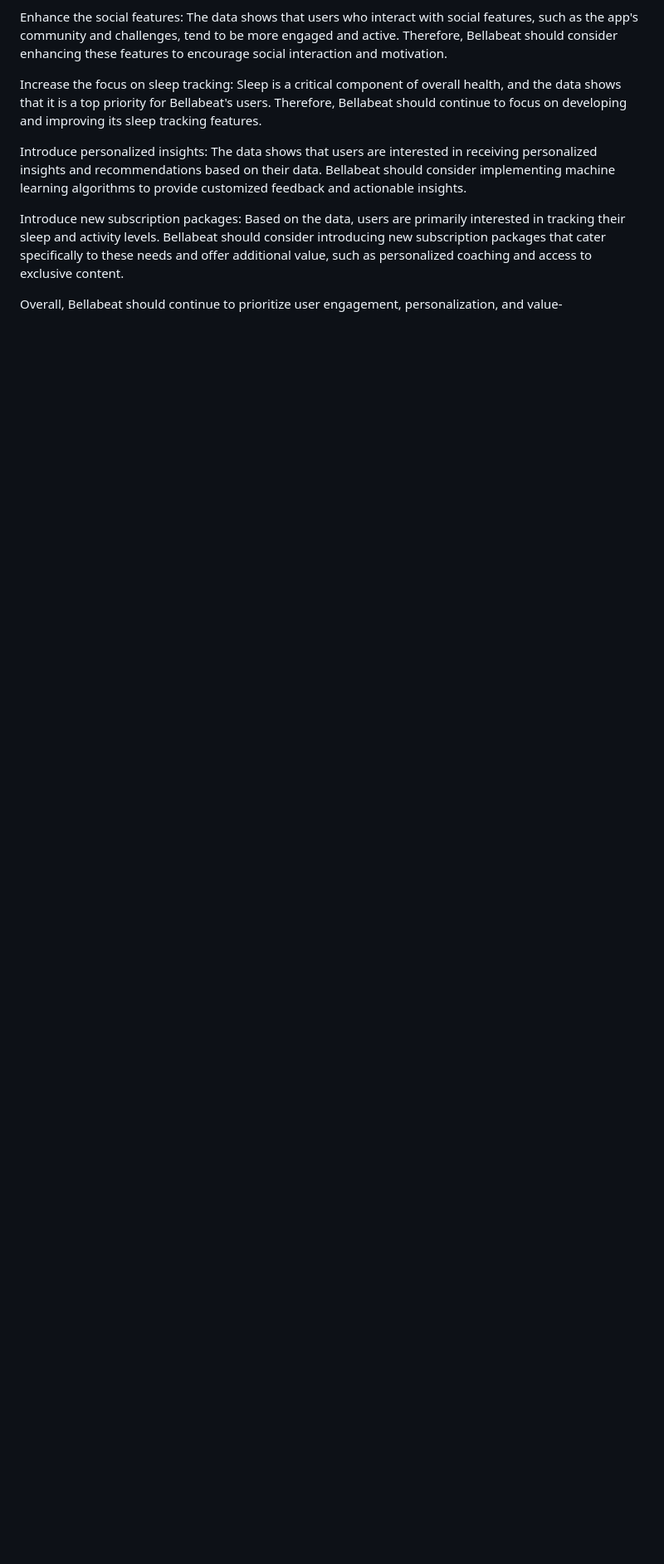
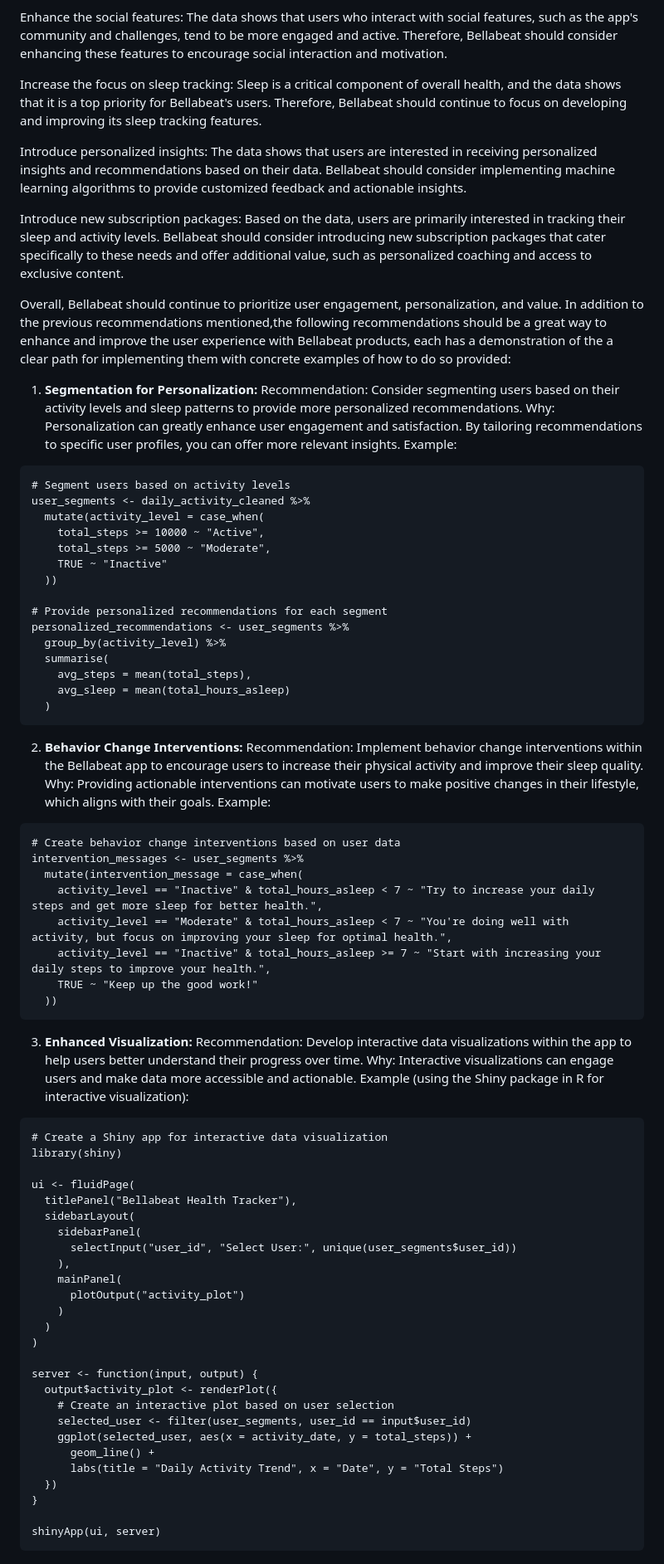
Before and after one commit to eddycordoba/Data-Analysis-Project-in-R, a Markdown page: README.md, the part around the change. Shown at 83% size. Rendered like a GitHub page; blank space fills up the shorter version.

Commit message:
Update README.md
We included additional recommendations

````diff
--- a/README.md
+++ b/README.md
@@ -698,4 +698,76 @@ Introduce personalized insights: The data shows that users are interested in rec
 
 Introduce new subscription packages: Based on the data, users are primarily interested in tracking their sleep and activity levels. Bellabeat should consider introducing new subscription packages that cater specifically to these needs and offer additional value, such as personalized coaching and access to exclusive content.
 
-Overall, Bellabeat should continue to prioritize user engagement, personalization, and value-
+Overall, Bellabeat should continue to prioritize user engagement, personalization, and value. In addition to the previous recommendations mentioned,the following recommendations should be a great way to enhance and improve the user experience with Bellabeat products, each has a demonstration of the a clear path for implementing them with concrete examples of how to do so provided:
+
+1. **Segmentation for Personalization:**
+ Recommendation: Consider segmenting users based on their activity levels and sleep patterns to provide more personalized recommendations.
+Why: Personalization can greatly enhance user engagement and satisfaction. By tailoring    recommendations to specific user profiles, you can offer more relevant insights.
+Example:
+
+```
+# Segment users based on activity levels
+user_segments <- daily_activity_cleaned %>%
+  mutate(activity_level = case_when(
+    total_steps >= 10000 ~ "Active",
+    total_steps >= 5000 ~ "Moderate",
+    TRUE ~ "Inactive"
+  ))
+
+# Provide personalized recommendations for each segment
+personalized_recommendations <- user_segments %>%
+  group_by(activity_level) %>%
+  summarise(
+    avg_steps = mean(total_steps),
+    avg_sleep = mean(total_hours_asleep)
+  )
+```
+2. **Behavior Change Interventions:**
+   Recommendation: Implement behavior change interventions within the Bellabeat app to encourage users to increase their physical activity and improve their sleep quality.
+Why: Providing actionable interventions can motivate users to make positive changes in their lifestyle, which aligns with their goals.
+Example:
+
+```
+# Create behavior change interventions based on user data
+intervention_messages <- user_segments %>%
+  mutate(intervention_message = case_when(
+    activity_level == "Inactive" & total_hours_asleep < 7 ~ "Try to increase your daily steps and get more sleep for better health.",
+    activity_level == "Moderate" & total_hours_asleep < 7 ~ "You're doing well with activity, but focus on improving your sleep for optimal health.",
+    activity_level == "Inactive" & total_hours_asleep >= 7 ~ "Start with increasing your daily steps to improve your health.",
+    TRUE ~ "Keep up the good work!"
+  ))
+```
+
+3. **Enhanced Visualization:**
+   Recommendation: Develop interactive data visualizations within the app to help users better understand their progress over time.
+Why: Interactive visualizations can engage users and make data more accessible and actionable.
+Example (using the Shiny package in R for interactive visualization):
+
+```
+# Create a Shiny app for interactive data visualization
+library(shiny)
+
+ui <- fluidPage(
+  titlePanel("Bellabeat Health Tracker"),
+  sidebarLayout(
+    sidebarPanel(
+      selectInput("user_id", "Select User:", unique(user_segments$user_id))
+    ),
+    mainPanel(
+      plotOutput("activity_plot")
+    )
+  )
+)
+
+server <- function(input, output) {
+  output$activity_plot <- renderPlot({
+    # Create an interactive plot based on user selection
+    selected_user <- filter(user_segments, user_id == input$user_id)
+    ggplot(selected_user, aes(x = activity_date, y = total_steps)) +
+      geom_line() +
+      labs(title = "Daily Activity Trend", x = "Date", y = "Total Steps")
+  })
+}
+
+shinyApp(ui, server)
+```
````
